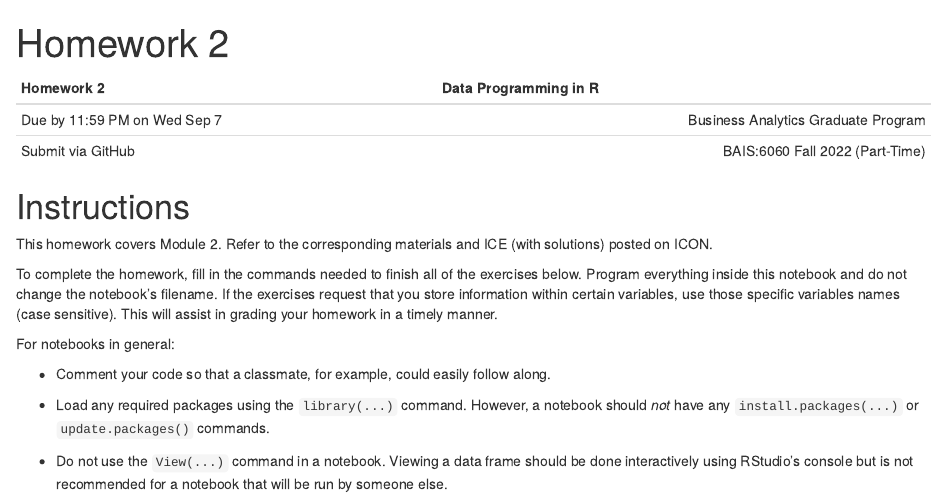
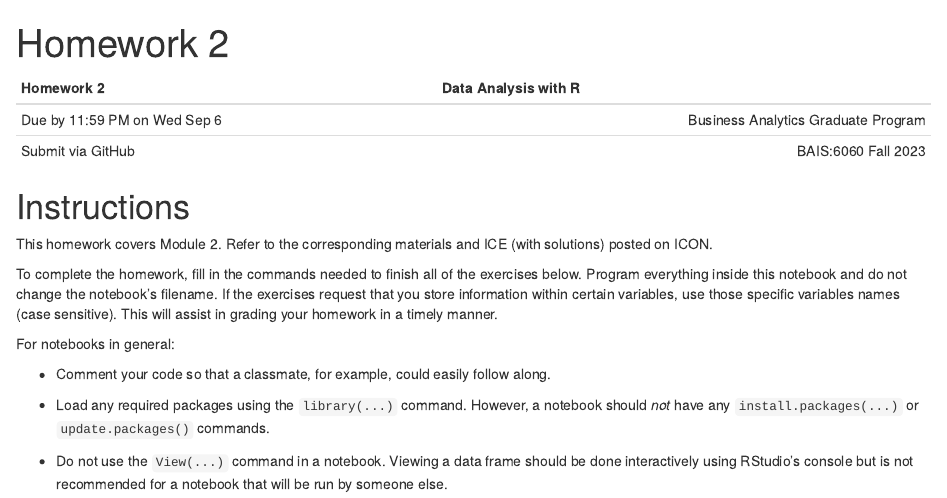
Before and after one commit to yvonnegalusha/Homework2, an R Markdown document (hw.Rmd): the page in a window 1100 px wide, from its top. Rendered offline with R 4.5, knitr and Pandoc, with nearby package versions.

Commit message:
Add files via upload

```diff
--- a/hw.Rmd
+++ b/hw.Rmd
@@ -3,10 +3,10 @@ title: "Homework 2"
 output: html_notebook
 ---
 
-| Homework 2                     |               Data Programming in R |
+| Homework 2                     |                Data Analysis with R |
 | :---                           |                                ---: |
-| Due by 11:59 PM on Wed Sep 7   | Business Analytics Graduate Program |
-| Submit via GitHub              |     BAIS:6060 Fall 2022 (Part-Time) |
+| Due by 11:59 PM on Wed Sep 6   | Business Analytics Graduate Program |
+| Submit via GitHub              |                 BAIS:6060 Fall 2023 |
 
 # Instructions
 
```
